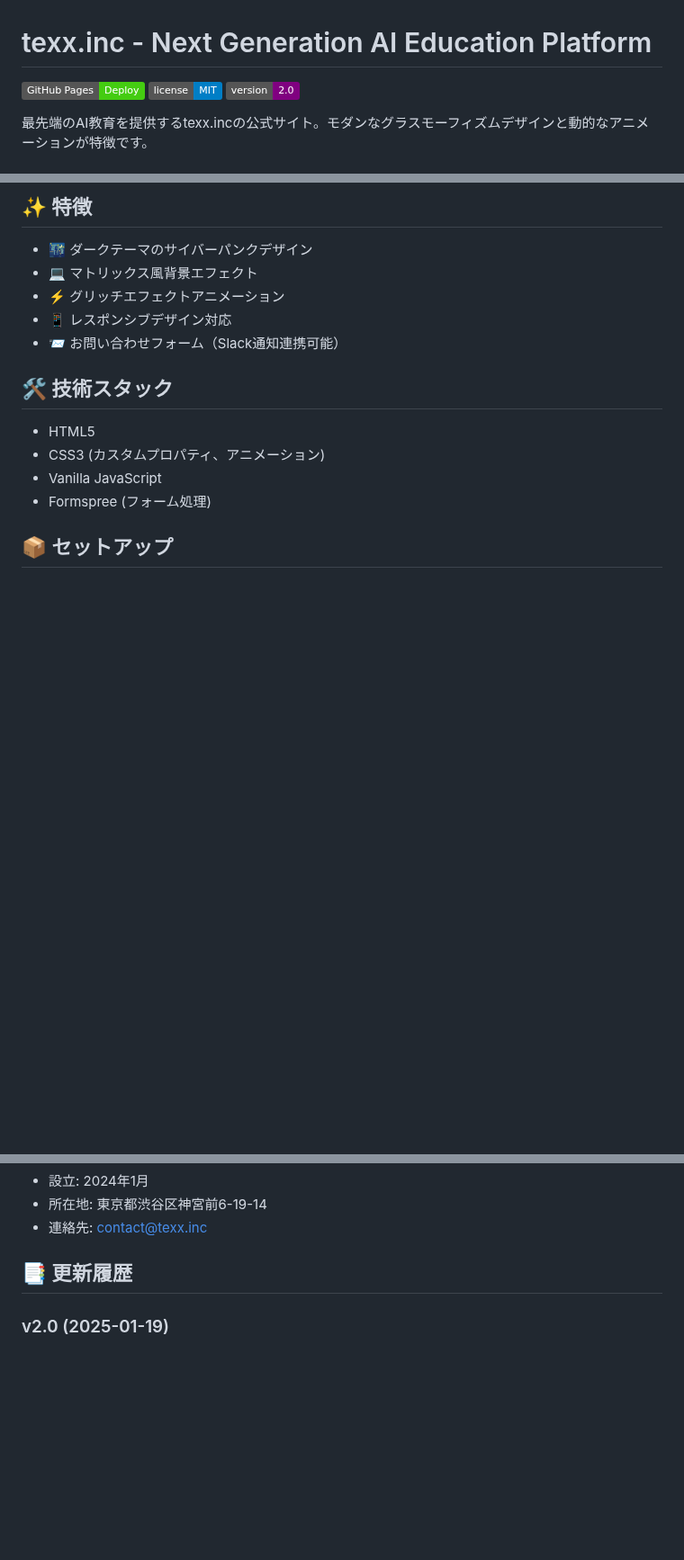
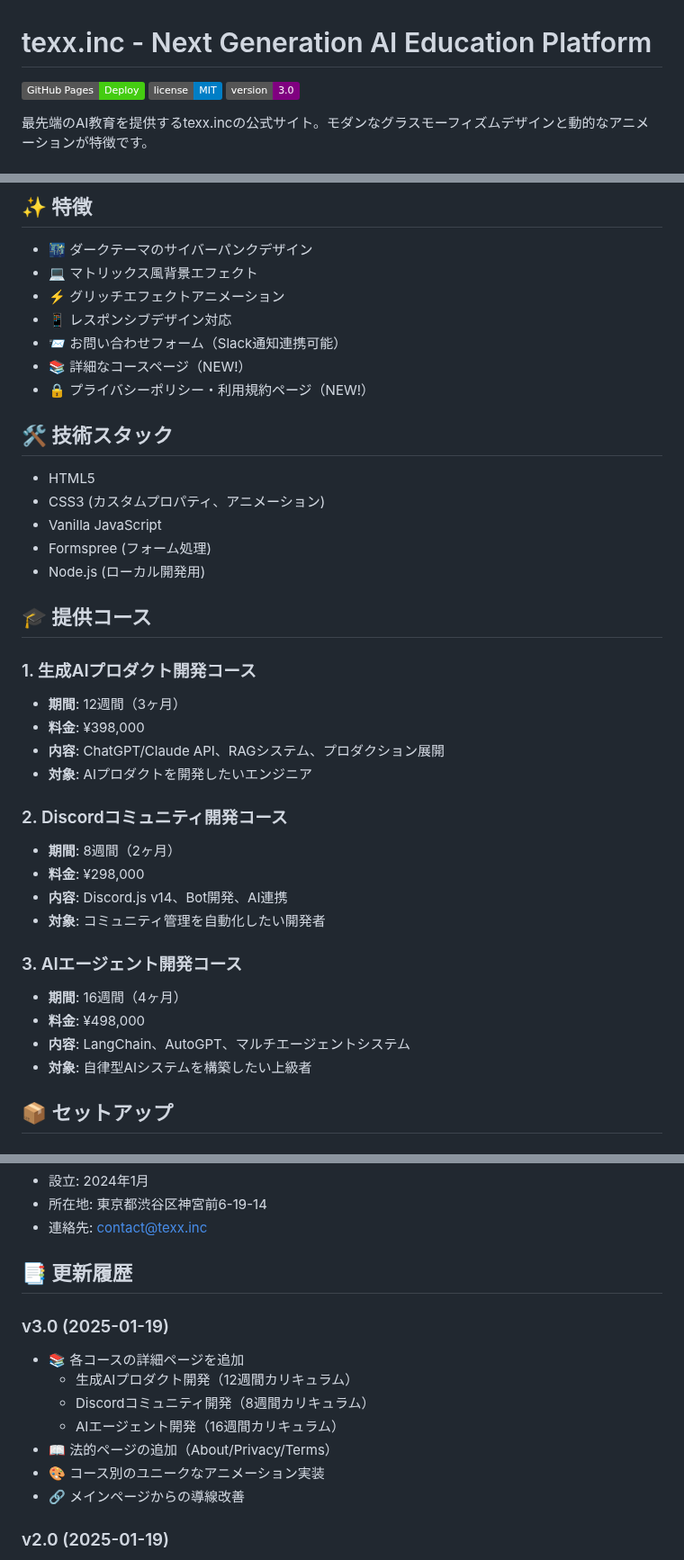
Before and after one commit to sparkminan/cybertech-academy, a Markdown page: README.md, 3 parts joined by grey strips. Shown at 90% size. Drawn GitHub-style; badges without logos; blank space fills up the shorter version.

```diff
--- a/README.md
+++ b/README.md
@@ -2,7 +2,7 @@
 
 ![GitHub Pages](https://img.shields.io/badge/GitHub%20Pages-Deploy-brightgreen)
 ![License](https://img.shields.io/badge/license-MIT-blue)
-![Version](https://img.shields.io/badge/version-2.0-purple)
+![Version](https://img.shields.io/badge/version-3.0-purple)
 
 最先端のAI教育を提供するtexx.incの公式サイト。モダンなグラスモーフィズムデザインと動的なアニメーションが特徴です。
 
@@ -17,6 +17,8 @@ GitHub Pages: https://sparkminan.github.io/cybertech-academy/
 - ⚡ グリッチエフェクトアニメーション
 - 📱 レスポンシブデザイン対応
 - 📨 お問い合わせフォーム（Slack通知連携可能）
+- 📚 詳細なコースページ（NEW!）
+- 🔒 プライバシーポリシー・利用規約ページ（NEW!）
 
 ## 🛠️ 技術スタック
 
@@ -24,6 +26,27 @@ GitHub Pages: https://sparkminan.github.io/cybertech-academy/
 - CSS3 (カスタムプロパティ、アニメーション)
 - Vanilla JavaScript
 - Formspree (フォーム処理)
+- Node.js (ローカル開発用)
+
+## 🎓 提供コース
+
+### 1. 生成AIプロダクト開発コース
+- **期間**: 12週間（3ヶ月）
+- **料金**: ¥398,000
+- **内容**: ChatGPT/Claude API、RAGシステム、プロダクション展開
+- **対象**: AIプロダクトを開発したいエンジニア
+
+### 2. Discordコミュニティ開発コース
+- **期間**: 8週間（2ヶ月）
+- **料金**: ¥298,000
+- **内容**: Discord.js v14、Bot開発、AI連携
+- **対象**: コミュニティ管理を自動化したい開発者
+
+### 3. AIエージェント開発コース
+- **期間**: 16週間（4ヶ月）
+- **料金**: ¥498,000
+- **内容**: LangChain、AutoGPT、マルチエージェントシステム
+- **対象**: 自律型AIシステムを構築したい上級者
 
 ## 📦 セットアップ
 
@@ -105,6 +165,15 @@ cybertech-academy/
 - 連絡先: contact@texx.inc
 
 ## 📑 更新履歴
+
+### v3.0 (2025-01-19)
+- 📚 各コースの詳細ページを追加
+  - 生成AIプロダクト開発（12週間カリキュラム）
+  - Discordコミュニティ開発（8週間カリキュラム）
+  - AIエージェント開発（16週間カリキュラム）
+- 📖 法的ページの追加（About/Privacy/Terms）
+- 🎨 コース別のユニークなアニメーション実装
+- 🔗 メインページからの導線改善
 
 ### v2.0 (2025-01-19)
 - 🎨 デザイン全面リニューアル
```
Also changed, not shown: other parts of README.md (+46 -9 lines).
